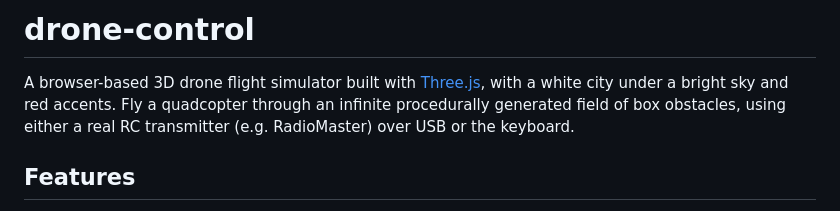
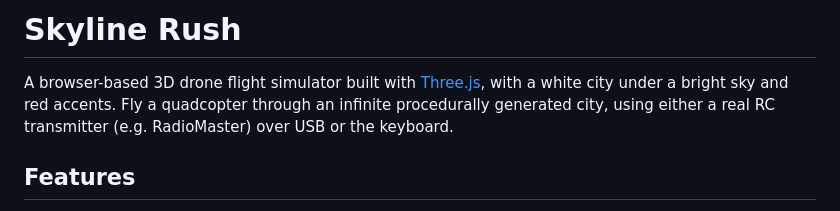
Before and after one commit to jason9075/Skyline-Rush, a Markdown page: README.md, the part around the change. Rendered like a GitHub page.

Commit message:
chore: update project name

```diff
--- a/README.md
+++ b/README.md
@@ -1,9 +1,9 @@
-# drone-control
+# Skyline Rush
 
 A browser-based 3D drone flight simulator built with [Three.js](https://threejs.org/),
 with a white city under a bright sky and red accents. Fly a quadcopter through
-an infinite procedurally generated field of box obstacles, using either a real
-RC transmitter (e.g. RadioMaster) over USB or the keyboard.
+an infinite procedurally generated city, using either a real RC transmitter
+(e.g. RadioMaster) over USB or the keyboard.
 
 ## Features
 
```
